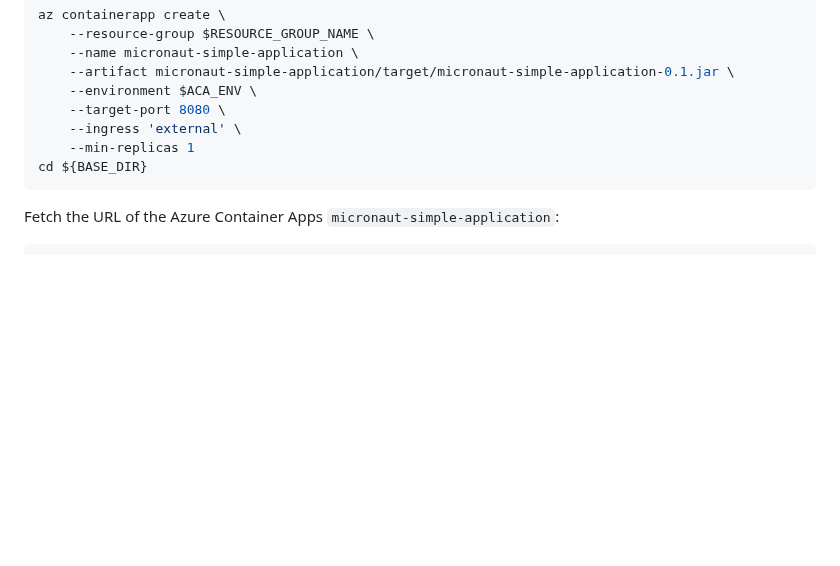
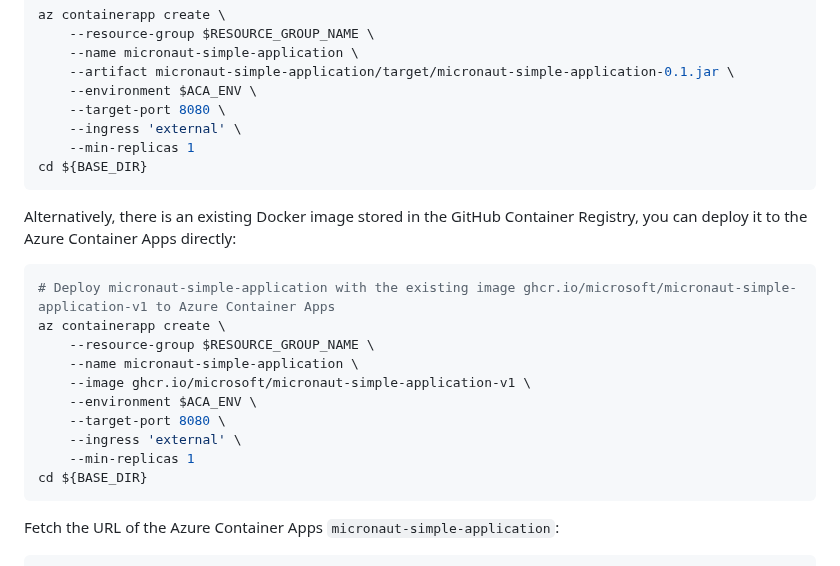
Before and after one commit to microsoft/java-on-aca-with-ai, a Markdown page: quarkus-micronaut/01-build-a-simple-java-application/README.md, the part around the change. Rendered like a GitHub page; blank space fills up the shorter version.

Commit message:
deploy micronaut-simple-application with the existing docker image ghcr.io/microsoft/micronaut-simple-application-v1
Signed-off-by: Jianguo Ma <jiangma@microsoft.com>

````diff
--- a/quarkus-micronaut/01-build-a-simple-java-application/README.md
+++ b/quarkus-micronaut/01-build-a-simple-java-application/README.md
@@ -221,6 +221,21 @@ az containerapp create \
 cd ${BASE_DIR}
 ```
 
+Alternatively, there is an existing Docker image stored in the GitHub Container Registry, you can deploy it to the Azure Container Apps directly:
+
+```bash
+# Deploy micronaut-simple-application with the existing image ghcr.io/microsoft/micronaut-simple-application-v1 to Azure Container Apps
+az containerapp create \
+    --resource-group $RESOURCE_GROUP_NAME \
+    --name micronaut-simple-application \
+    --image ghcr.io/microsoft/micronaut-simple-application-v1 \
+    --environment $ACA_ENV \
+    --target-port 8080 \
+    --ingress 'external' \
+    --min-replicas 1
+cd ${BASE_DIR}
+```
+
 Fetch the URL of the Azure Container Apps `micronaut-simple-application`:
 
 ```bash
````
